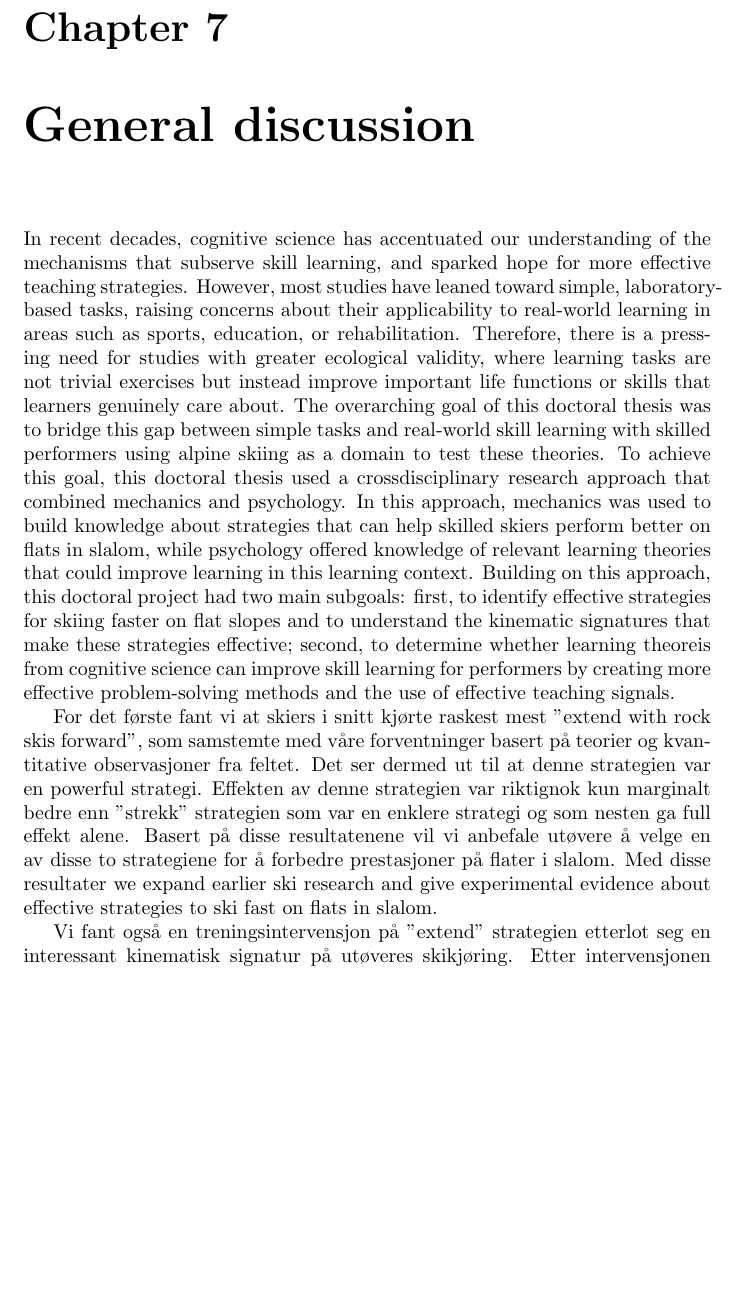
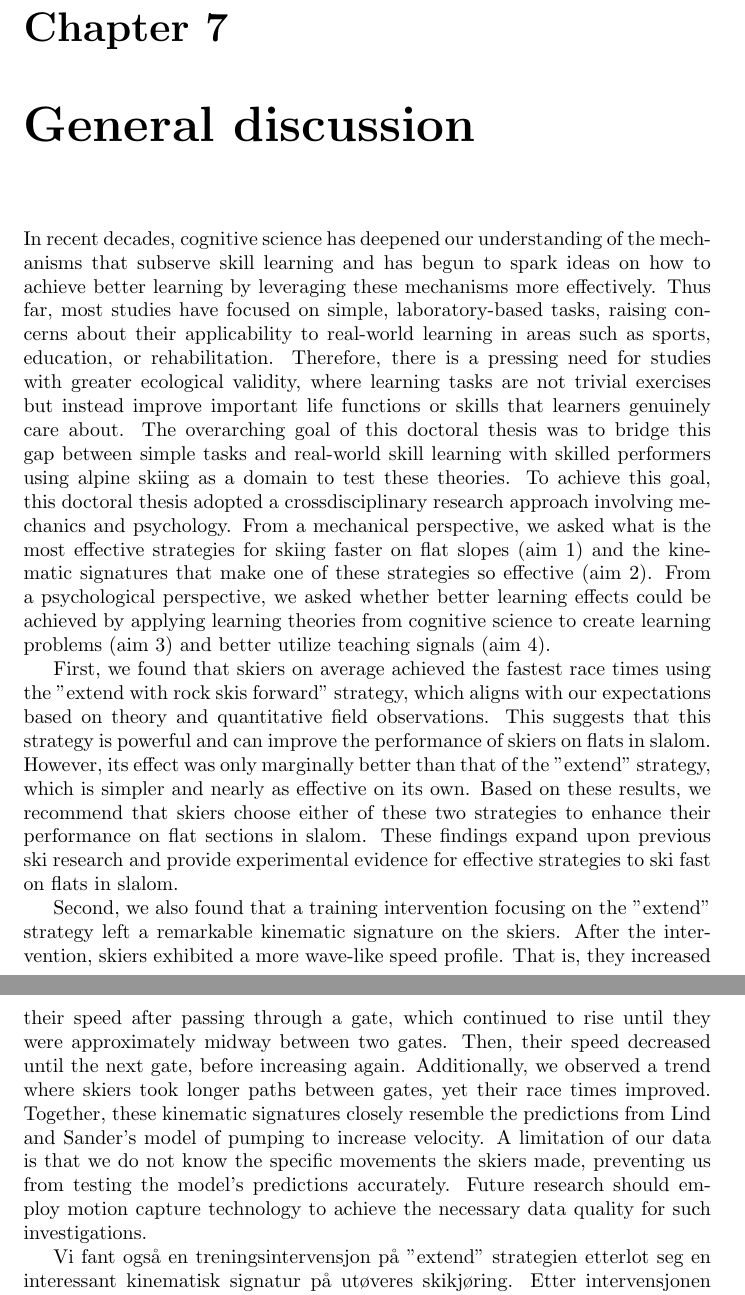
Before and after one commit to cmagelssen/dissertation, a LaTeX thesis (main.tex, which reads chapter/discussion.tex): part of page 43 of 61 before the commit and two parts of pages 43 and 44 of 61 after it, the two joined at a grey line, cut so that both start at the same text, the shorter picture padded with empty space. Compiled offline with pdfLaTeX.

Commit message:
Updates from Overleaf

```diff
--- a/chapter/discussion.tex
+++ b/chapter/discussion.tex
@@ -1,3 +1,8 @@
+In recent decades, cognitive science has deepened our understanding of the mechanisms that subserve skill learning and has begun to spark ideas on how to achieve better learning by leveraging these mechanisms more effectively. Thus far, most studies have focused on simple, laboratory-based tasks, raising concerns about their applicability to real-world learning in areas such as sports, education, or rehabilitation. Therefore, there is a pressing need for studies with greater ecological validity, where learning tasks are not trivial exercises but instead improve important life functions or skills that learners genuinely care about. The overarching goal of this doctoral thesis was to bridge this gap between simple tasks and real-world skill learning with skilled performers using alpine skiing as a domain to test these theories. To achieve this goal, this doctoral thesis adopted a crossdisciplinary research approach involving mechanics and psychology. From a mechanical perspective, we asked what is the most effective strategies for skiing faster on flat slopes (aim 1) and the kinematic signatures that make one of these strategies so effective (aim 2). From a psychological perspective, we asked whether better learning effects could be achieved by applying learning theories from cognitive science to create learning problems (aim 3) and better utilize teaching signals (aim 4).
+
+First, we found that skiers on average achieved the fastest race times using the "extend with rock skis forward" strategy, which aligns with our expectations based on theory and quantitative field observations. This suggests that this strategy is powerful and can improve the performance of skiers on flats in slalom. However, its effect was only marginally better than that of the "extend" strategy, which is simpler and nearly as effective on its own. Based on these results, we recommend that skiers choose either of these two strategies to enhance their performance on flat sections in slalom. These findings expand upon previous ski research and provide experimental evidence for effective strategies to ski fast on flats in slalom.
+
+Second, we also found that a training intervention focusing on the "extend" strategy left a remarkable kinematic signature on the skiers. After the intervention, skiers exhibited a more wave-like speed profile. That is, they increased their speed after passing through a gate, which continued to rise until they were approximately midway between two gates. Then, their speed decreased until the next gate, before increasing again. Additionally, we observed a trend where skiers took longer paths between gates, yet their race times improved. Together, these kinematic signatures closely resemble the predictions from Lind and Sander's model of pumping to increase velocity. A limitation of our data is that we do not know the specific movements the skiers made, preventing us from testing the model's predictions accurately. Future research should employ motion capture technology to achieve the necessary data quality for such investigations.
 
 
 
@@ -12,9 +17,7 @@
 
 
 
-In recent decades, cognitive science has accentuated our understanding of the mechanisms that subserve skill learning, and sparked hope for more effective teaching strategies. However, most studies have leaned toward simple, laboratory-based tasks, raising concerns about their applicability to real-world learning in areas such as sports, education, or rehabilitation. Therefore, there is a pressing need for studies with greater ecological validity, where learning tasks are not trivial exercises but instead improve important life functions or skills that learners genuinely care about. The overarching goal of this doctoral thesis was to bridge this gap between simple tasks and real-world skill learning with skilled performers using alpine skiing as a domain to test these theories. To achieve this goal, this doctoral thesis used a crossdisciplinary research approach that combined mechanics and psychology. In this approach, mechanics was used to build knowledge about strategies that can help skilled skiers perform better on flats in slalom, while psychology offered knowledge of relevant learning theories that could improve learning in this learning context. Building on this approach, this doctoral project had two main subgoals: first, to identify effective strategies for skiing faster on flat slopes and to understand the kinematic signatures that make these strategies effective; second, to determine whether learning theoreis from cognitive science can improve skill learning for performers by creating more effective problem-solving methods and the use of effective teaching signals.
 
-For det første fant vi at skiers i snitt kjørte raskest mest "extend with rock skis forward", som samstemte med våre forventninger basert på teorier og kvantitative observasjoner fra feltet. Det ser dermed ut til at denne strategien var en powerful strategi. Effekten av denne strategien var riktignok kun marginalt bedre enn "strekk" strategien som var en enklere strategi og som nesten ga full effekt alene. Basert på disse resultatenene vil vi anbefale utøvere å velge en av disse to strategiene for å forbedre prestasjoner på flater i slalom. Med disse resultater we expand earlier ski research and give experimental evidence about effective strategies to ski fast on flats in slalom.
 
 Vi fant også en treningsintervensjon på "extend" strategien etterlot seg en interessant kinematisk signatur på utøveres skikjøring. Etter intervensjonen fant vi at utøverne sin fartsprofil var betydelig mer bølgeformede, der skiers increased their speed after gate passage which continued to rise until they were approximately midway between two gates. After that, the speed decreased to the gate before it rose again. I tillegg fant vi en trend til at utøverne kjørte en lenger path length mellom gates, men til tross for at renntidene ble bedre. Den kinematiske signaturen minner dermed veldig om prediksjonene fra Lind and Sander's modell på pumping. I begrensning med disse dataene er at vi ikke vet hvilke bevegelser utøverne faktisk gjorde, og vi har dermed i mulighet for å teste prediksjonene fra modellen. Fremtidig forskning bør gjøre nærmere undersøkelser med motion capture for å oppnå denne nødvendige datakvalitaten.
 
```
Also changed, not shown: chapter/results.tex (+1 -1 lines).
